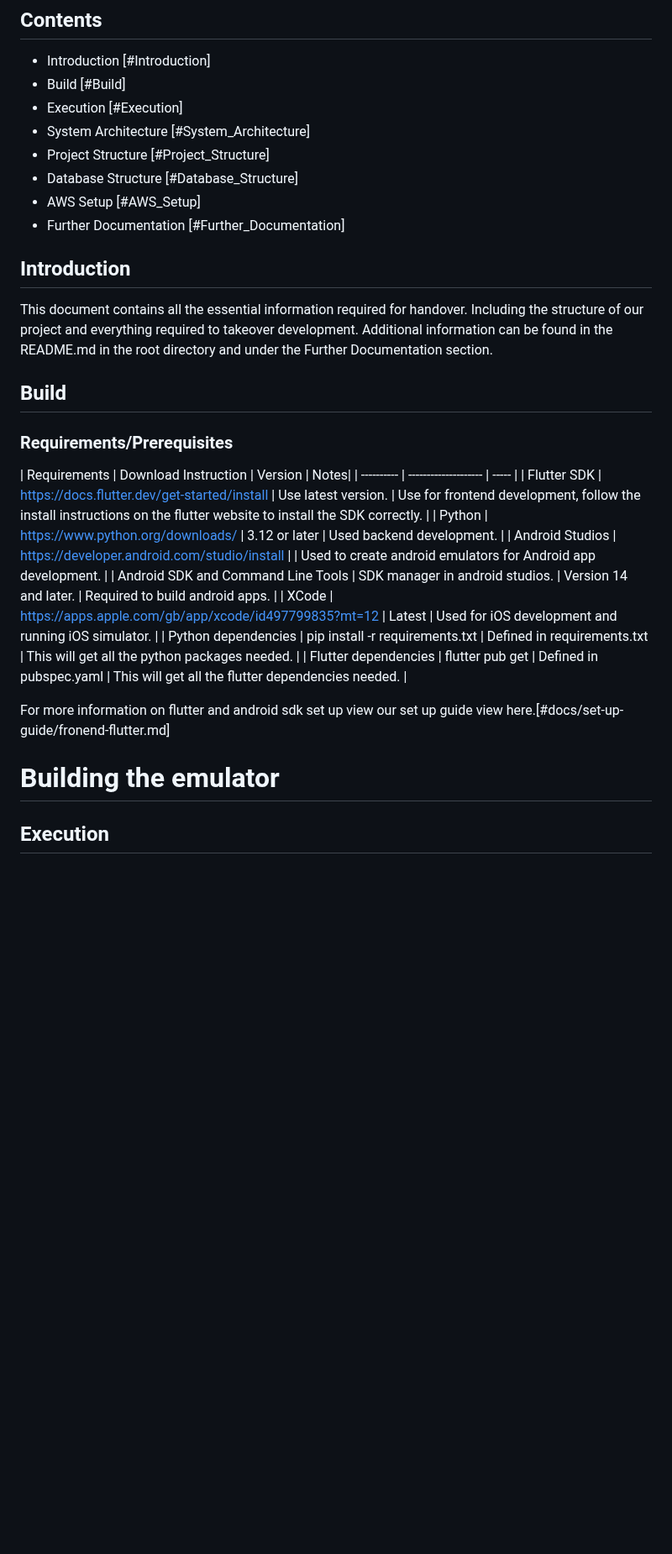
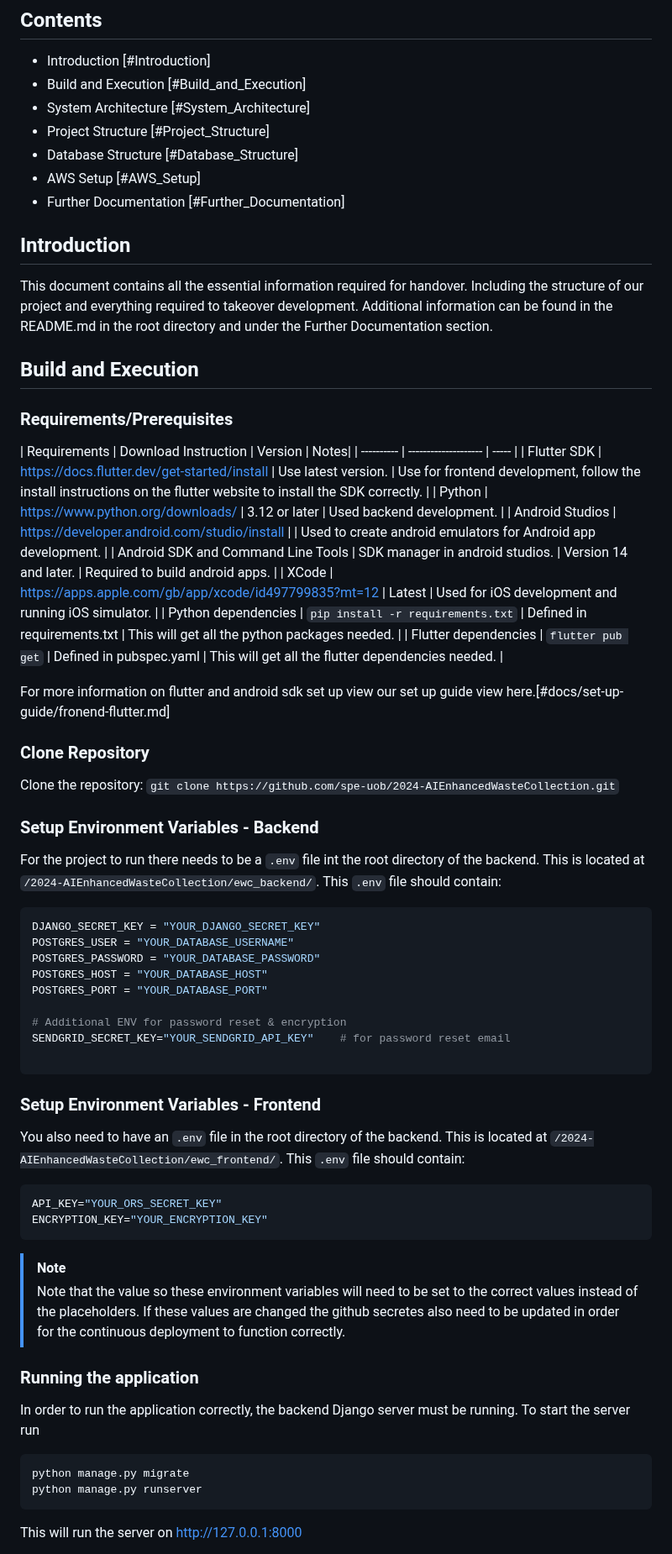
Before and after one commit to felixUOB/AI-Enhanced_Waste_Collection_2024, a Markdown page: docs/HandoverDocument.md, the part around one of its changes. Shown at 84% size. GitHub-like rendering; blank space fills up the shorter version.

Commit message:
build and execution complete

````diff
--- a/docs/HandoverDocument.md
+++ b/docs/HandoverDocument.md
@@ -2,8 +2,7 @@
 
 ## Contents
 - Introduction [#Introduction]
-- Build [#Build]
-- Execution [#Execution]
+- Build and Execution [#Build_and_Execution]
 - System Architecture [#System_Architecture]
 - Project Structure [#Project_Structure]
 - Database Structure [#Database_Structure]
@@ -14,7 +13,7 @@
 This document contains all the essential information required for handover. Including the structure of our project and everything required to takeover development.
 Additional information can be found in the README.md in the root directory and under the Further Documentation section.
 
-## Build
+## Build and Execution
 
 ### Requirements/Prerequisites
 
@@ -25,11 +24,47 @@ Additional information can be found in the README.md in the root directory and u
 | Android Studios | https://developer.android.com/studio/install | | Used to create android emulators for Android app development. |
 | Android SDK and Command Line Tools | SDK manager in android studios. | Version 14 and later. | Required to build android apps. |
 | XCode | https://apps.apple.com/gb/app/xcode/id497799835?mt=12 | Latest | Used for iOS development and running iOS simulator. |
-| Python dependencies | pip install -r requirements.txt | Defined in requirements.txt | This will get all the python packages needed. |
-| Flutter dependencies | flutter pub get | Defined in pubspec.yaml | This will get all the flutter dependencies needed. |
+| Python dependencies | ```pip install -r requirements.txt``` | Defined in requirements.txt | This will get all the python packages needed. |
+| Flutter dependencies | ```flutter pub get``` | Defined in pubspec.yaml | This will get all the flutter dependencies needed. |
 
 For more information on flutter and android sdk set up view our set up guide view here.[#docs/set-up-guide/fronend-flutter.md]
 
-# Building the emulator
+### Clone Repository
 
-## Execution
+Clone the repository:
+``` git clone https://github.com/spe-uob/2024-AIEnhancedWasteCollection.git ```
+
+### Setup Environment Variables - Backend
+For the project to run there needs to be a ```.env``` file int the root directory of the backend. This is located at ```/2024-AIEnhancedWasteCollection/ewc_backend/```.
+This ```.env``` file should contain:
+```env
+DJANGO_SECRET_KEY = "YOUR_DJANGO_SECRET_KEY"
+POSTGRES_USER = "YOUR_DATABASE_USERNAME"
+POSTGRES_PASSWORD = "YOUR_DATABASE_PASSWORD"
+POSTGRES_HOST = "YOUR_DATABASE_HOST"
+POSTGRES_PORT = "YOUR_DATABASE_PORT"
+
+# Additional ENV for password reset & encryption
+SENDGRID_SECRET_KEY="YOUR_SENDGRID_API_KEY"    # for password reset email
+
+```
+
+### Setup Environment Variables - Frontend
+You also need to have an ```.env``` file in the root directory of the backend. This is located at ```/2024-AIEnhancedWasteCollection/ewc_frontend/```.
+This ```.env``` file should contain:
+```env
+API_KEY="YOUR_ORS_SECRET_KEY"
+ENCRYPTION_KEY="YOUR_ENCRYPTION_KEY"
+```
+
+> [!NOTE]
+> Note that the value so these environment variables will need to be set to the correct values instead of the placeholders. If these values are changed the github secretes also need to be updated in order for the continuous deployment to function correctly.
+
+### Running the application
+In order to run the application correctly, the backend Django server must be running. To start the server run
+```
+python manage.py migrate
+python manage.py runserver
+```
+This will run the server on http://127.0.0.1:8000
+
````
Also changed, not shown: other parts of docs/HandoverDocument.md (+8 -1 lines).
